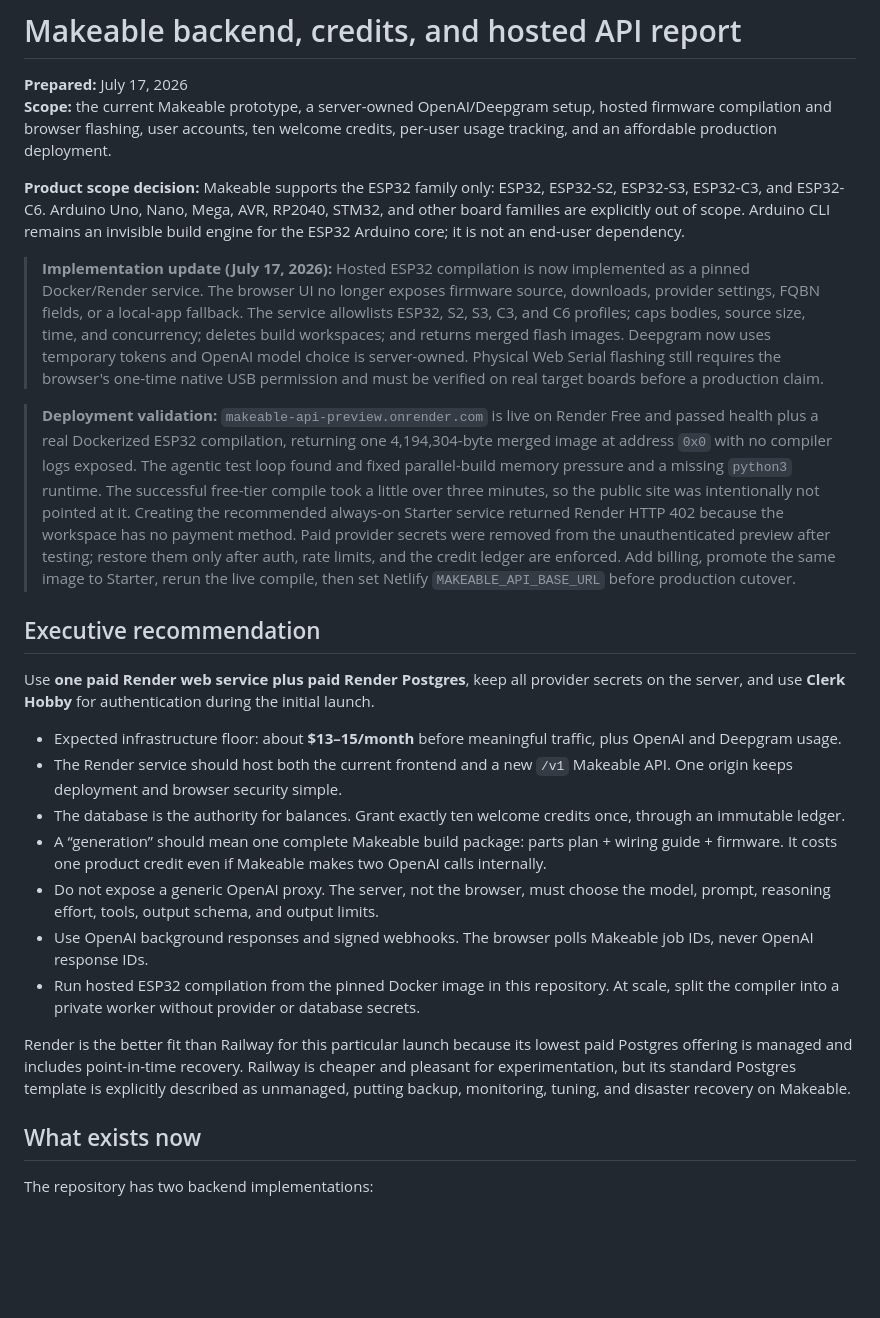
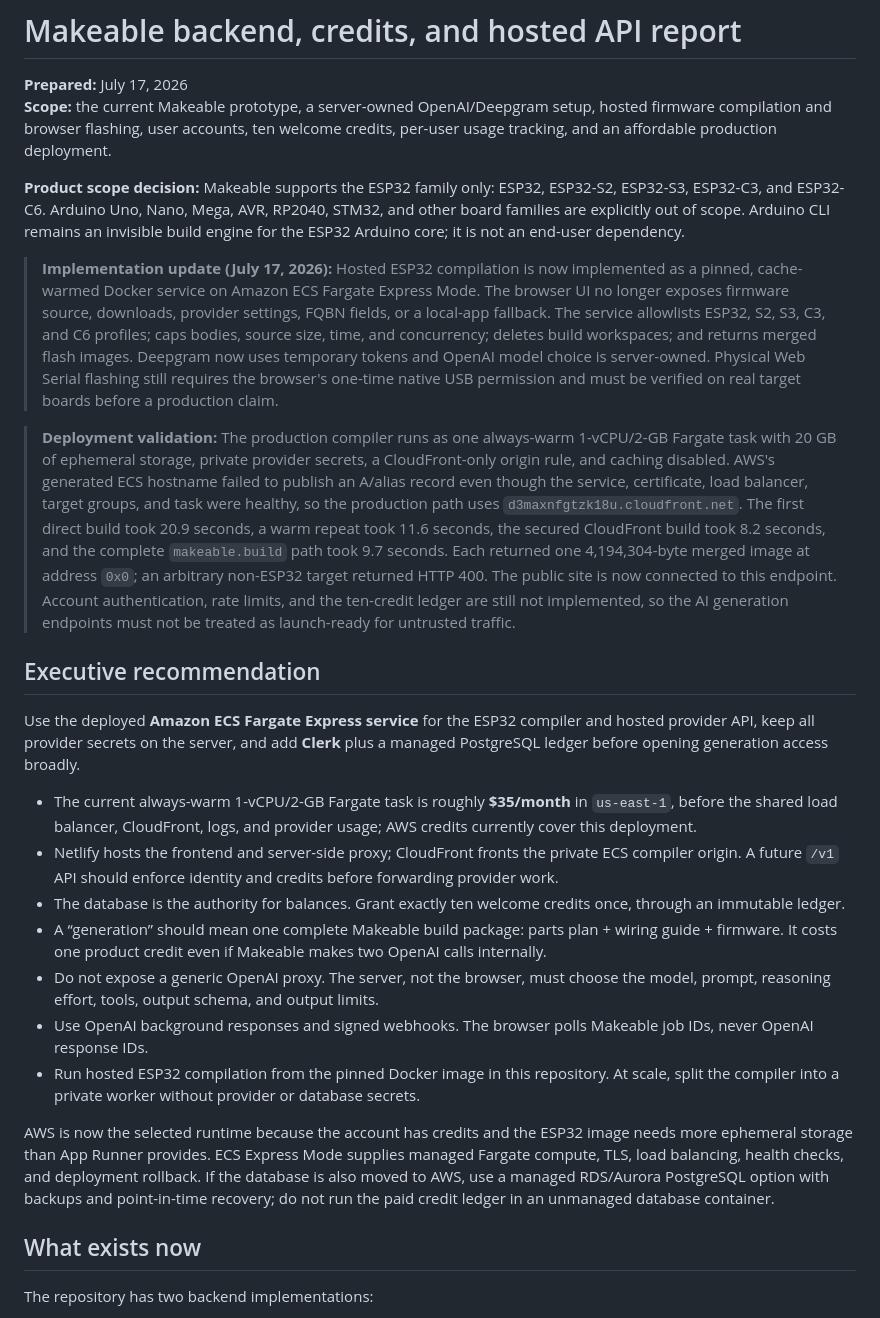
Before and after one commit to neuraldrive-inc/Makeable.build, a Markdown page: docs/BACKEND_ARCHITECTURE_REPORT.md, the part around the change. GitHub-like rendering; blank space fills up the shorter version.

Commit message:
Document production AWS compiler deployment

```diff
--- a/docs/BACKEND_ARCHITECTURE_REPORT.md
+++ b/docs/BACKEND_ARCHITECTURE_REPORT.md
@@ -5,23 +5,23 @@
 
 **Product scope decision:** Makeable supports the ESP32 family only: ESP32, ESP32-S2, ESP32-S3, ESP32-C3, and ESP32-C6. Arduino Uno, Nano, Mega, AVR, RP2040, STM32, and other board families are explicitly out of scope. Arduino CLI remains an invisible build engine for the ESP32 Arduino core; it is not an end-user dependency.
 
-> **Implementation update (July 17, 2026):** Hosted ESP32 compilation is now implemented as a pinned Docker/Render service. The browser UI no longer exposes firmware source, downloads, provider settings, FQBN fields, or a local-app fallback. The service allowlists ESP32, S2, S3, C3, and C6 profiles; caps bodies, source size, time, and concurrency; deletes build workspaces; and returns merged flash images. Deepgram now uses temporary tokens and OpenAI model choice is server-owned. Physical Web Serial flashing still requires the browser's one-time native USB permission and must be verified on real target boards before a production claim.
+> **Implementation update (July 17, 2026):** Hosted ESP32 compilation is now implemented as a pinned, cache-warmed Docker service on Amazon ECS Fargate Express Mode. The browser UI no longer exposes firmware source, downloads, provider settings, FQBN fields, or a local-app fallback. The service allowlists ESP32, S2, S3, C3, and C6 profiles; caps bodies, source size, time, and concurrency; deletes build workspaces; and returns merged flash images. Deepgram now uses temporary tokens and OpenAI model choice is server-owned. Physical Web Serial flashing still requires the browser's one-time native USB permission and must be verified on real target boards before a production claim.
 
-> **Deployment validation:** `makeable-api-preview.onrender.com` is live on Render Free and passed health plus a real Dockerized ESP32 compilation, returning one 4,194,304-byte merged image at address `0x0` with no compiler logs exposed. The agentic test loop found and fixed parallel-build memory pressure and a missing `python3` runtime. The successful free-tier compile took a little over three minutes, so the public site was intentionally not pointed at it. Creating the recommended always-on Starter service returned Render HTTP 402 because the workspace has no payment method. Paid provider secrets were removed from the unauthenticated preview after testing; restore them only after auth, rate limits, and the credit ledger are enforced. Add billing, promote the same image to Starter, rerun the live compile, then set Netlify `MAKEABLE_API_BASE_URL` before production cutover.
+> **Deployment validation:** The production compiler runs as one always-warm 1-vCPU/2-GB Fargate task with 20 GB of ephemeral storage, private provider secrets, a CloudFront-only origin rule, and caching disabled. AWS's generated ECS hostname failed to publish an A/alias record even though the service, certificate, load balancer, target groups, and task were healthy, so the production path uses `d3maxnfgtzk18u.cloudfront.net`. The first direct build took 20.9 seconds, a warm repeat took 11.6 seconds, the secured CloudFront build took 8.2 seconds, and the complete `makeable.build` path took 9.7 seconds. Each returned one 4,194,304-byte merged image at address `0x0`; an arbitrary non-ESP32 target returned HTTP 400. The public site is now connected to this endpoint. Account authentication, rate limits, and the ten-credit ledger are still not implemented, so the AI generation endpoints must not be treated as launch-ready for untrusted traffic.
 
 ## Executive recommendation
 
-Use **one paid Render web service plus paid Render Postgres**, keep all provider secrets on the server, and use **Clerk Hobby** for authentication during the initial launch.
+Use the deployed **Amazon ECS Fargate Express service** for the ESP32 compiler and hosted provider API, keep all provider secrets on the server, and add **Clerk** plus a managed PostgreSQL ledger before opening generation access broadly.
 
-- Expected infrastructure floor: about **$13–15/month** before meaningful traffic, plus OpenAI and Deepgram usage.
-- The Render service should host both the current frontend and a new `/v1` Makeable API. One origin keeps deployment and browser security simple.
+- The current always-warm 1-vCPU/2-GB Fargate task is roughly **$35/month** in `us-east-1`, before the shared load balancer, CloudFront, logs, and provider usage; AWS credits currently cover this deployment.
+- Netlify hosts the frontend and server-side proxy; CloudFront fronts the private ECS compiler origin. A future `/v1` API should enforce identity and credits before forwarding provider work.
 - The database is the authority for balances. Grant exactly ten welcome credits once, through an immutable ledger.
 - A “generation” should mean one complete Makeable build package: parts plan + wiring guide + firmware. It costs one product credit even if Makeable makes two OpenAI calls internally.
 - Do not expose a generic OpenAI proxy. The server, not the browser, must choose the model, prompt, reasoning effort, tools, output schema, and output limits.
 - Use OpenAI background responses and signed webhooks. The browser polls Makeable job IDs, never OpenAI response IDs.
 - Run hosted ESP32 compilation from the pinned Docker image in this repository. At scale, split the compiler into a private worker without provider or database secrets.
 
-Render is the better fit than Railway for this particular launch because its lowest paid Postgres offering is managed and includes point-in-time recovery. Railway is cheaper and pleasant for experimentation, but its standard Postgres template is explicitly described as unmanaged, putting backup, monitoring, tuning, and disaster recovery on Makeable.
+AWS is now the selected runtime because the account has credits and the ESP32 image needs more ephemeral storage than App Runner provides. ECS Express Mode supplies managed Fargate compute, TLS, load balancing, health checks, and deployment rollback. If the database is also moved to AWS, use a managed RDS/Aurora PostgreSQL option with backups and point-in-time recovery; do not run the paid credit ledger in an unmanaged database container.
 
 ## What exists now
 
```
